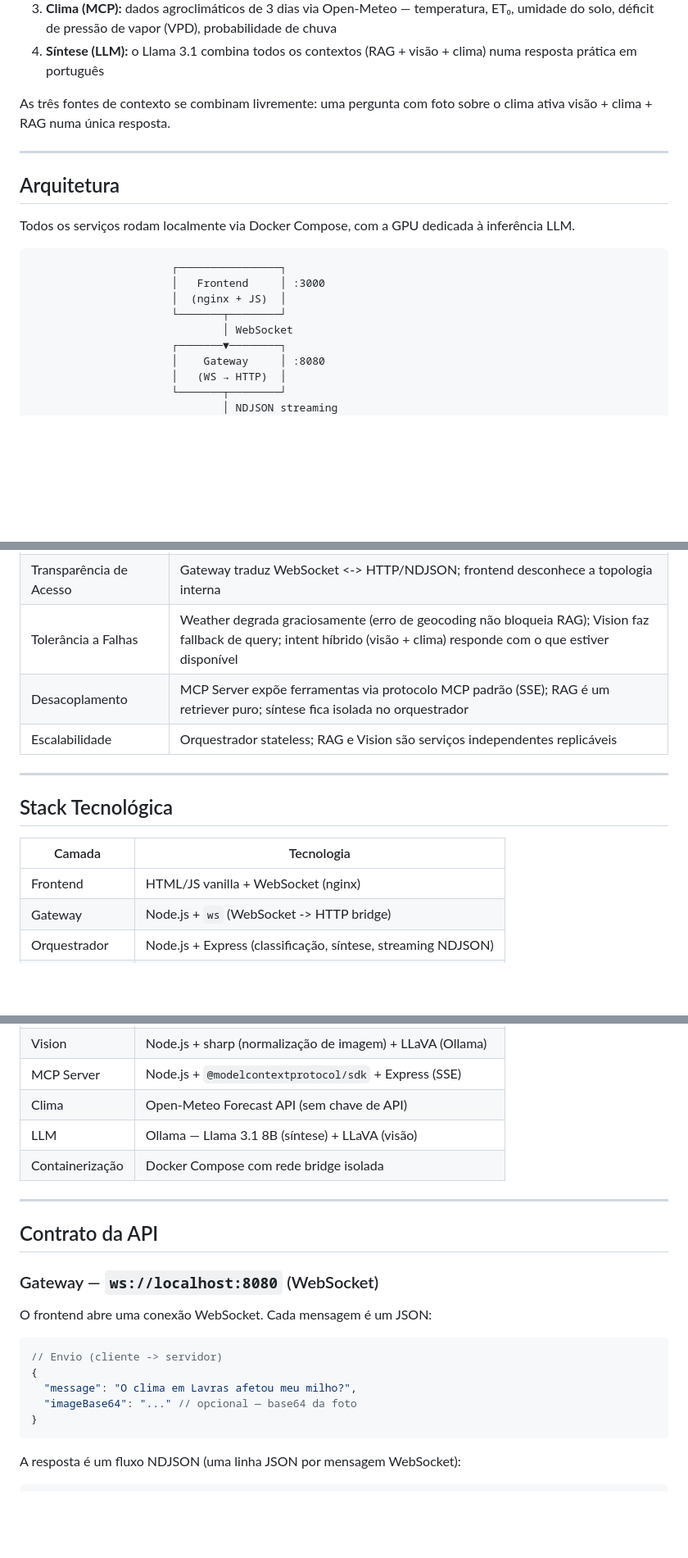
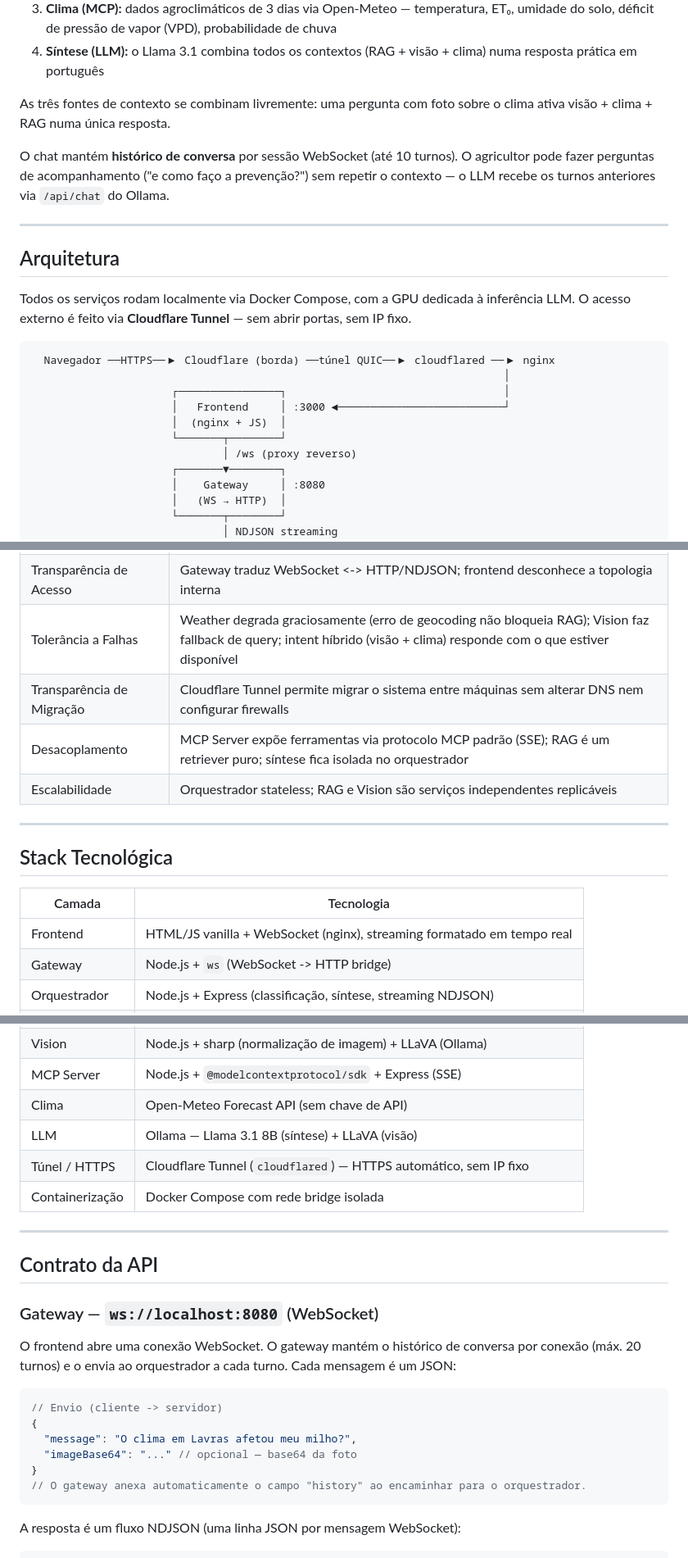
Before and after one commit to harissonalvarenga/GCC129, a Markdown page: README.md, 3 parts joined by grey strips. Shown at 82% size. GitHub-like rendering; blank space fills up the shorter version.

````diff
--- a/README.md
+++ b/README.md
@@ -28,18 +28,22 @@ O agricultor interage via chat (texto, foto, ou ambos). O sistema executa três
 
 As três fontes de contexto se combinam livremente: uma pergunta com foto sobre o clima ativa visão + clima + RAG numa única resposta.
 
+O chat mantém **histórico de conversa** por sessão WebSocket (até 10 turnos). O agricultor pode fazer perguntas de acompanhamento ("e como faço a prevenção?") sem repetir o contexto — o LLM recebe os turnos anteriores via `/api/chat` do Ollama.
+
 ---
 
 ## Arquitetura
 
-Todos os serviços rodam localmente via Docker Compose, com a GPU dedicada à inferência LLM.
+Todos os serviços rodam localmente via Docker Compose, com a GPU dedicada à inferência LLM. O acesso externo é feito via **Cloudflare Tunnel** — sem abrir portas, sem IP fixo.
 
 ```text
-                      ┌────────────────┐
-                      │   Frontend     │ :3000
+  Navegador ──HTTPS──▶ Cloudflare (borda) ──túnel QUIC──▶ cloudflared ──▶ nginx
+                                                                          │
+                      ┌────────────────┐                                  │
+                      │   Frontend     │ :3000 ◄──────────────────────────┘
                       │  (nginx + JS)  │
                       └───────┬────────┘
-                              │ WebSocket
+                              │ /ws (proxy reverso)
                       ┌───────▼────────┐
                       │    Gateway     │ :8080
                       │   (WS → HTTP)  │
@@ -90,6 +94,7 @@ Agricultor: [foto do milho] "O clima em Lavras afetou minha plantação?"
 | Transparência de Localização | Serviços se comunicam por nomes DNS do Docker (`rag-service`, `llm-service`) sem conhecer IPs |
 | Transparência de Acesso | Gateway traduz WebSocket <-> HTTP/NDJSON; frontend desconhece a topologia interna |
 | Tolerância a Falhas | Weather degrada graciosamente (erro de geocoding não bloqueia RAG); Vision faz fallback de query; intent híbrido (visão + clima) responde com o que estiver disponível |
+| Transparência de Migração | Cloudflare Tunnel permite migrar o sistema entre máquinas sem alterar DNS nem configurar firewalls |
 | Desacoplamento | MCP Server expõe ferramentas via protocolo MCP padrão (SSE); RAG é um retriever puro; síntese fica isolada no orquestrador |
 | Escalabilidade | Orquestrador stateless; RAG e Vision são serviços independentes replicáveis |
 
@@ -99,7 +104,7 @@ Agricultor: [foto do milho] "O clima em Lavras afetou minha plantação?"
 
 | Camada | Tecnologia |
 | --- | --- |
-| Frontend | HTML/JS vanilla + WebSocket (nginx) |
+| Frontend | HTML/JS vanilla + WebSocket (nginx), streaming formatado em tempo real |
 | Gateway | Node.js + `ws` (WebSocket -> HTTP bridge) |
 | Orquestrador | Node.js + Express (classificação, síntese, streaming NDJSON) |
 | RAG Service | Python + FastAPI + pgvector + sentence-transformers |
@@ -110,6 +115,7 @@ Agricultor: [foto do milho] "O clima em Lavras afetou minha plantação?"
 | MCP Server | Node.js + `@modelcontextprotocol/sdk` + Express (SSE) |
 | Clima | Open-Meteo Forecast API (sem chave de API) |
 | LLM | Ollama — Llama 3.1 8B (síntese) + LLaVA (visão) |
+| Túnel / HTTPS | Cloudflare Tunnel (`cloudflared`) — HTTPS automático, sem IP fixo |
 | Containerização | Docker Compose com rede bridge isolada |
 
 ---
@@ -118,7 +124,7 @@ Agricultor: [foto do milho] "O clima em Lavras afetou minha plantação?"
 
 ### Gateway — `ws://localhost:8080` (WebSocket)
 
-O frontend abre uma conexão WebSocket. Cada mensagem é um JSON:
+O frontend abre uma conexão WebSocket. O gateway mantém o histórico de conversa por conexão (máx. 20 turnos) e o envia ao orquestrador a cada turno. Cada mensagem é um JSON:
 
 ```jsonc
 // Envio (cliente -> servidor)
@@ -126,6 +132,7 @@ O frontend abre uma conexão WebSocket. Cada mensagem é um JSON:
   "message": "O clima em Lavras afetou meu milho?",
   "imageBase64": "..." // opcional — base64 da foto
 }
+// O gateway anexa automaticamente o campo "history" ao encaminhar para o orquestrador.
 ```
 
 A resposta é um fluxo NDJSON (uma linha JSON por mensagem WebSocket):
````
Also changed, not shown: other parts of README.md (+46 -5 lines).
